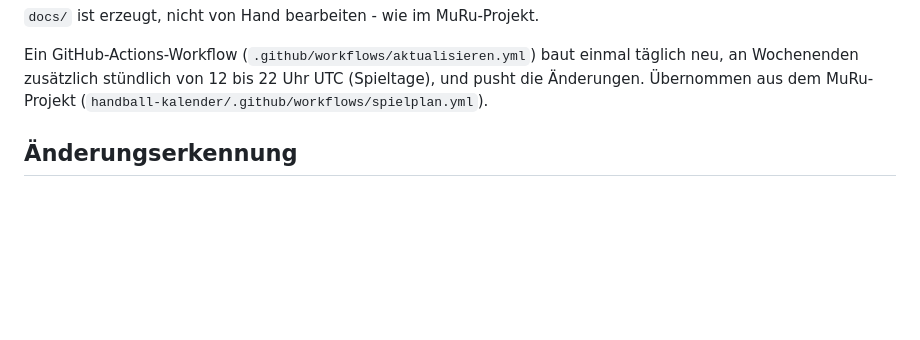
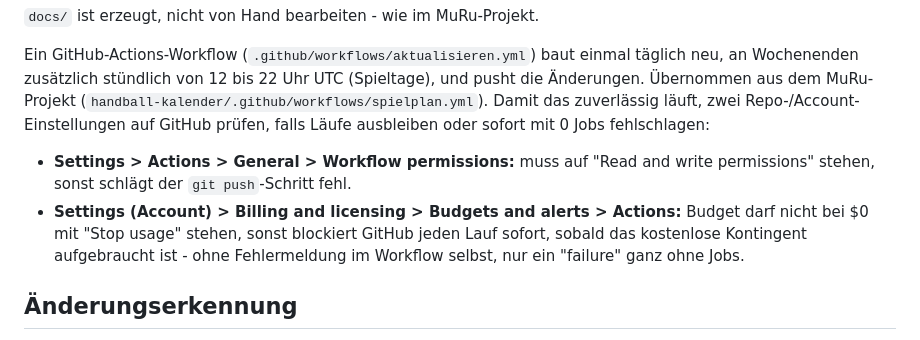
Before and after one commit to beatzep/oberer-neckar-kalender, a Markdown page: README.md, the part around the change. Rendered like a GitHub page; blank space fills up the shorter version.

Commit message:
Hinweis auf noetige Workflow-Permissions und Actions-Budget ergaenzen
Co-Authored-By: Claude Sonnet 5 <noreply@anthropic.com>
Claude-Session: https://claude.ai/code/session_01RTDXUrGNwnJsswrzis1BSb

```diff
--- a/README.md
+++ b/README.md
@@ -53,7 +53,17 @@ python3 baue_admin.py --worker-url "$W" --out docs/admin.html
 Ein GitHub-Actions-Workflow (`.github/workflows/aktualisieren.yml`) baut
 einmal täglich neu, an Wochenenden zusätzlich stündlich von 12 bis 22 Uhr
 UTC (Spieltage), und pusht die Änderungen. Übernommen aus dem MuRu-Projekt
-(`handball-kalender/.github/workflows/spielplan.yml`).
+(`handball-kalender/.github/workflows/spielplan.yml`). Damit das
+zuverlässig läuft, zwei Repo-/Account-Einstellungen auf GitHub prüfen,
+falls Läufe ausbleiben oder sofort mit 0 Jobs fehlschlagen:
+
+- **Settings > Actions > General > Workflow permissions:** muss auf "Read
+  and write permissions" stehen, sonst schlägt der `git push`-Schritt fehl.
+- **Settings (Account) > Billing and licensing > Budgets and alerts >
+  Actions:** Budget darf nicht bei $0 mit "Stop usage" stehen, sonst
+  blockiert GitHub jeden Lauf sofort, sobald das kostenlose Kontingent
+  aufgebraucht ist - ohne Fehlermeldung im Workflow selbst, nur ein
+  "failure" ganz ohne Jobs.
 
 ## Änderungserkennung
 
```
